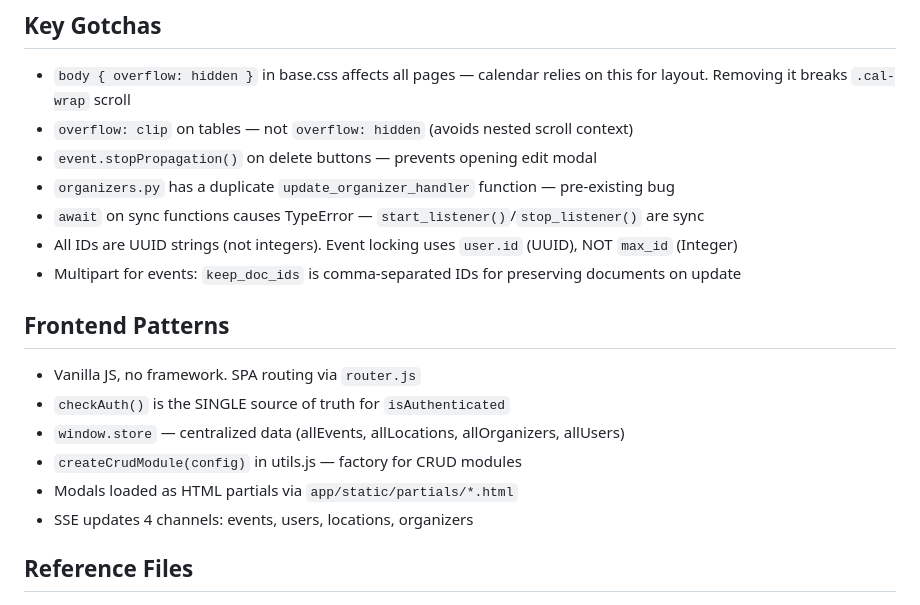
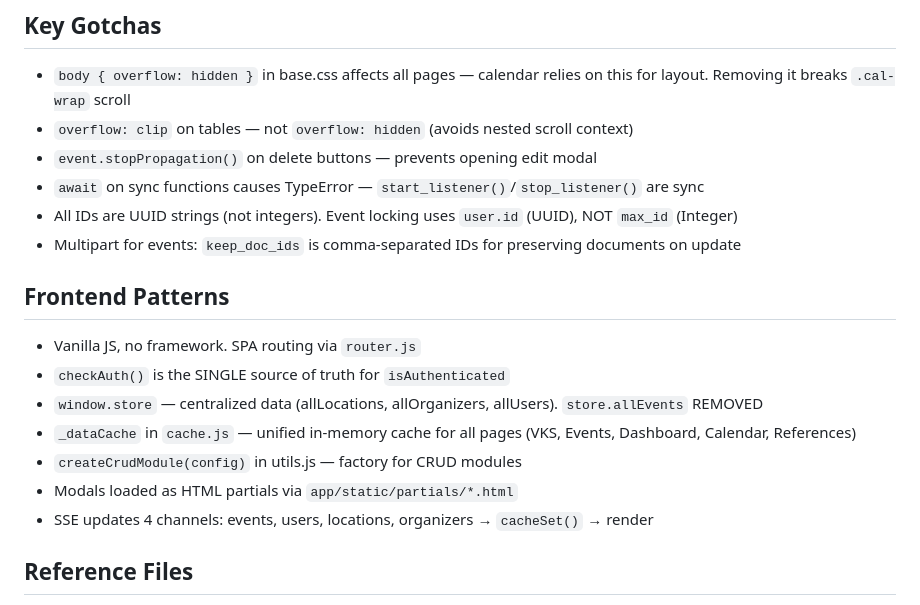
Before and after one commit to Degalcev/web_adm_secretar, a Markdown page: AGENTS.md, the part around the change. Drawn GitHub-style.

Commit message:
docs: обновить AGENTS.md — единый кэш, store.allEvents удалён

```diff
--- a/AGENTS.md
+++ b/AGENTS.md
@@ -68,7 +68,6 @@ base → layout → components → tables → modals → logs → vks → settin
 - `body { overflow: hidden }` in base.css affects all pages — calendar relies on this for layout. Removing it breaks `.cal-wrap` scroll
 - `overflow: clip` on tables — not `overflow: hidden` (avoids nested scroll context)
 - `event.stopPropagation()` on delete buttons — prevents opening edit modal
-- `organizers.py` has a duplicate `update_organizer_handler` function — pre-existing bug
 - `await` on sync functions causes TypeError — `start_listener()`/`stop_listener()` are sync
 - All IDs are UUID strings (not integers). Event locking uses `user.id` (UUID), NOT `max_id` (Integer)
 - Multipart for events: `keep_doc_ids` is comma-separated IDs for preserving documents on update
@@ -77,10 +76,11 @@ base → layout → components → tables → modals → logs → vks → settin
 
 - Vanilla JS, no framework. SPA routing via `router.js`
 - `checkAuth()` is the SINGLE source of truth for `isAuthenticated`
-- `window.store` — centralized data (allEvents, allLocations, allOrganizers, allUsers)
+- `window.store` — centralized data (allLocations, allOrganizers, allUsers). `store.allEvents` REMOVED
+- `_dataCache` in `cache.js` — unified in-memory cache for all pages (VKS, Events, Dashboard, Calendar, References)
 - `createCrudModule(config)` in utils.js — factory for CRUD modules
 - Modals loaded as HTML partials via `app/static/partials/*.html`
-- SSE updates 4 channels: events, users, locations, organizers
+- SSE updates 4 channels: events, users, locations, organizers → `cacheSet()` → render
 
 ## Reference Files
 
```
